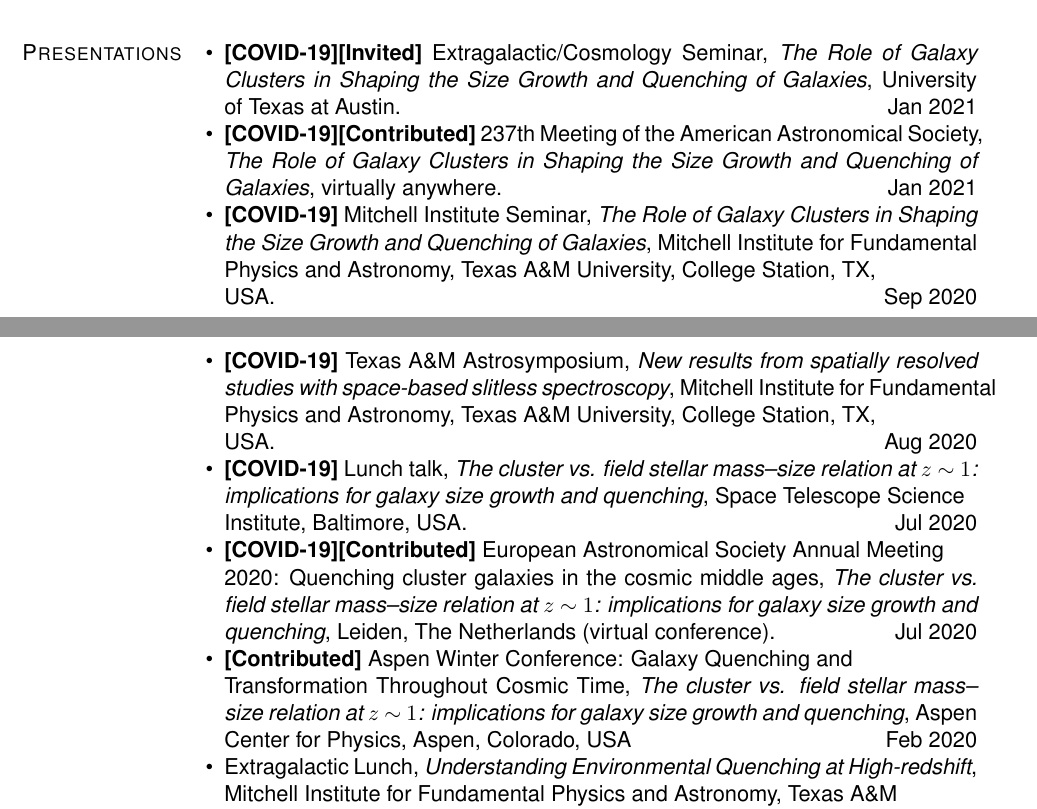
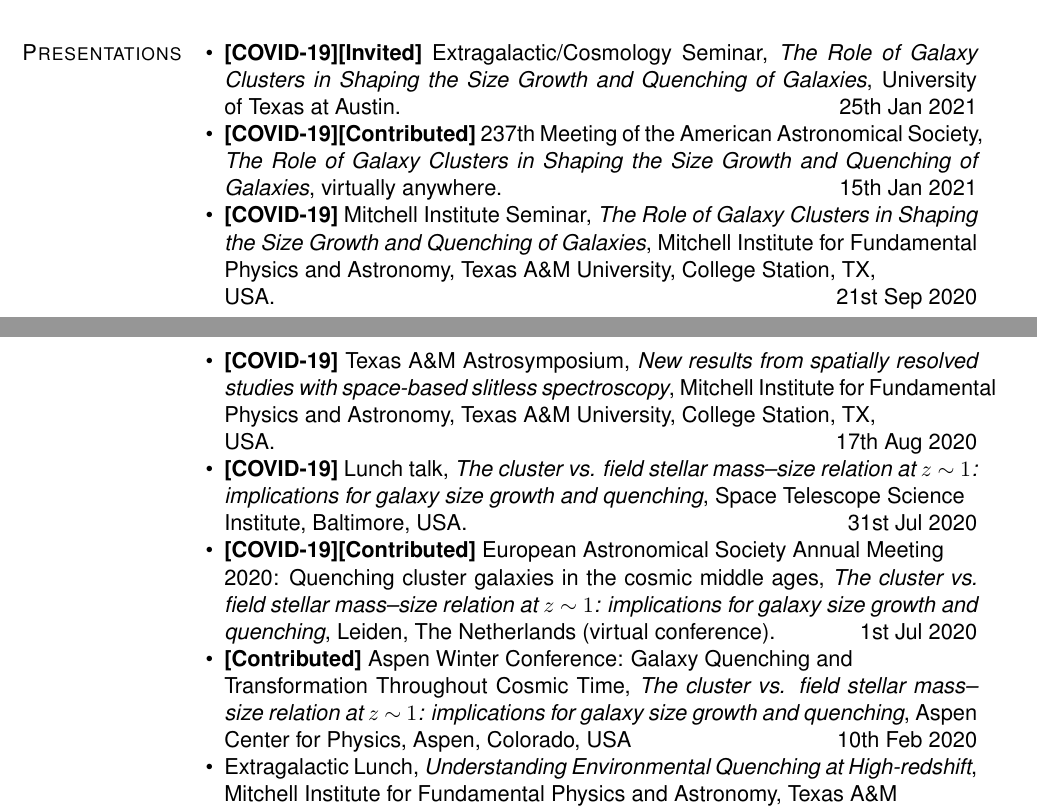
Before and after one commit to jkmatharu/jkmatharu.github.io, a LaTeX CV (images/Jas_cv.tex): two parts of pages 2 and 3 of 5, joined at a grey line, cut so that both start at the same text. Compiled offline with pdfLaTeX.

Commit message:
cv update

```diff
--- a/images/Jas_cv.tex
+++ b/images/Jas_cv.tex
@@ -392,13 +392,13 @@ Last updated 15th January 2021:
 
 \section{Presentations}
 \begin{innerlist}
-\item  \textbf{[COVID-19][Invited]} Extragalactic/Cosmology Seminar, {\it The Role of Galaxy Clusters in Shaping the Size Growth and Quenching of Galaxies}, University of Texas at Austin. \hfill Jan 2021
-\item \textbf{[COVID-19][Contributed]} 237th Meeting of the American Astronomical Society, {\it The Role of Galaxy Clusters in Shaping the Size Growth and Quenching of Galaxies}, virtually anywhere. \hfill Jan 2021
-\item \textbf{[COVID-19]} Mitchell Institute Seminar, {\it The Role of Galaxy Clusters in Shaping the Size Growth and Quenching of Galaxies}, Mitchell Institute for Fundamental Physics and Astronomy, Texas A\&M University, College Station, TX,\\ USA. \hfill Sep 2020
-\item \textbf{[COVID-19]} Texas A\&M Astrosymposium, {\it New results from spatially resolved studies with space-based slitless spectroscopy}, Mitchell Institute for Fundamental Physics and Astronomy, Texas A\&M University, College Station, TX,\\ USA. \hfill Aug 2020
-\item \textbf{[COVID-19]} Lunch talk, {\it The cluster vs. field stellar mass--size relation at $z~\mathtt{\sim}~1$: implications for galaxy size growth and quenching}, Space Telescope Science \\Institute, Baltimore, USA. \hfill Jul 2020
-\item \textbf{[COVID-19][Contributed]} European Astronomical Society Annual Meeting\\ 2020: Quenching cluster galaxies in the cosmic middle ages, {\it The cluster vs. field stellar mass--size relation at $z~\mathtt{\sim}~1$: implications for galaxy size growth and quenching}, Leiden, The Netherlands (virtual conference). \hfill Jul 2020
-\item \textbf{[Contributed]} Aspen Winter Conference: Galaxy Quenching and \\Transformation Throughout Cosmic Time, {\it The cluster vs. field stellar mass--size relation at $z~\mathtt{\sim}~1$: implications for galaxy size growth and quenching}, Aspen Center for Physics, Aspen, Colorado, USA \hfill Feb 2020
+\item  \textbf{[COVID-19][Invited]} Extragalactic/Cosmology Seminar, {\it The Role of Galaxy Clusters in Shaping the Size Growth and Quenching of Galaxies}, University of Texas at Austin. \hfill 25th Jan 2021
+\item \textbf{[COVID-19][Contributed]} 237th Meeting of the American Astronomical Society, {\it The Role of Galaxy Clusters in Shaping the Size Growth and Quenching of Galaxies}, virtually anywhere. \hfill 15th Jan 2021
+\item \textbf{[COVID-19]} Mitchell Institute Seminar, {\it The Role of Galaxy Clusters in Shaping the Size Growth and Quenching of Galaxies}, Mitchell Institute for Fundamental Physics and Astronomy, Texas A\&M University, College Station, TX,\\ USA. \hfill 21st Sep 2020
+\item \textbf{[COVID-19]} Texas A\&M Astrosymposium, {\it New results from spatially resolved studies with space-based slitless spectroscopy}, Mitchell Institute for Fundamental Physics and Astronomy, Texas A\&M University, College Station, TX,\\ USA. \hfill 17th Aug 2020
+\item \textbf{[COVID-19]} Lunch talk, {\it The cluster vs. field stellar mass--size relation at $z~\mathtt{\sim}~1$: implications for galaxy size growth and quenching}, Space Telescope Science \\Institute, Baltimore, USA. \hfill 31st Jul 2020
+\item \textbf{[COVID-19][Contributed]} European Astronomical Society Annual Meeting\\ 2020: Quenching cluster galaxies in the cosmic middle ages, {\it The cluster vs. field stellar mass--size relation at $z~\mathtt{\sim}~1$: implications for galaxy size growth and quenching}, Leiden, The Netherlands (virtual conference). \hfill 1st Jul 2020
+\item \textbf{[Contributed]} Aspen Winter Conference: Galaxy Quenching and \\Transformation Throughout Cosmic Time, {\it The cluster vs. field stellar mass--size relation at $z~\mathtt{\sim}~1$: implications for galaxy size growth and quenching}, Aspen Center for Physics, Aspen, Colorado, USA \hfill 10th Feb 2020
 \item Extragalactic Lunch, {\it Understanding Environmental Quenching at High-redshift}, Mitchell Institute for Fundamental Physics and Astronomy, Texas A\&M \\University, College Station, TX, USA. \hfill Oct 2019
 \item CLEAR Collaboration meeting, {\it The cluster vs. field stellar mass--size relation at $z~\mathtt{\sim}~1$: implications for galaxy size growth and quenching}, Space Telescope Science Institute, Baltimore, USA. \hfill Jun 2019
 \item Dunlap tea, {\it The cluster vs. field stellar mass--size relation at $z~\mathtt{\sim}~1$: implications for galaxy size growth with decreasing redshift}, Dunlap Institute for Astronomy \& Astrophysics, University of Toronto, Canada. \hfill Oct 2018
```
Also changed, not shown: images/Jas_cv.pdf, 2 other files.
